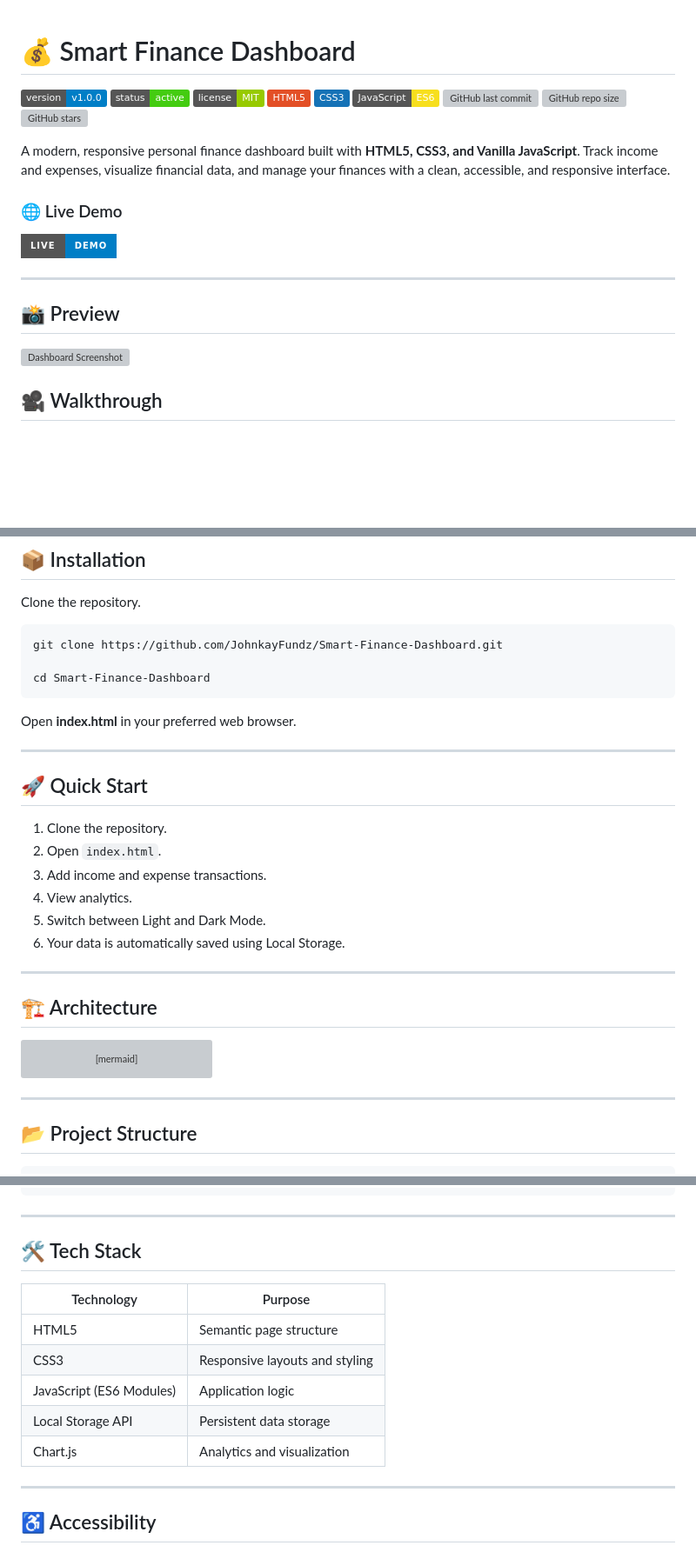
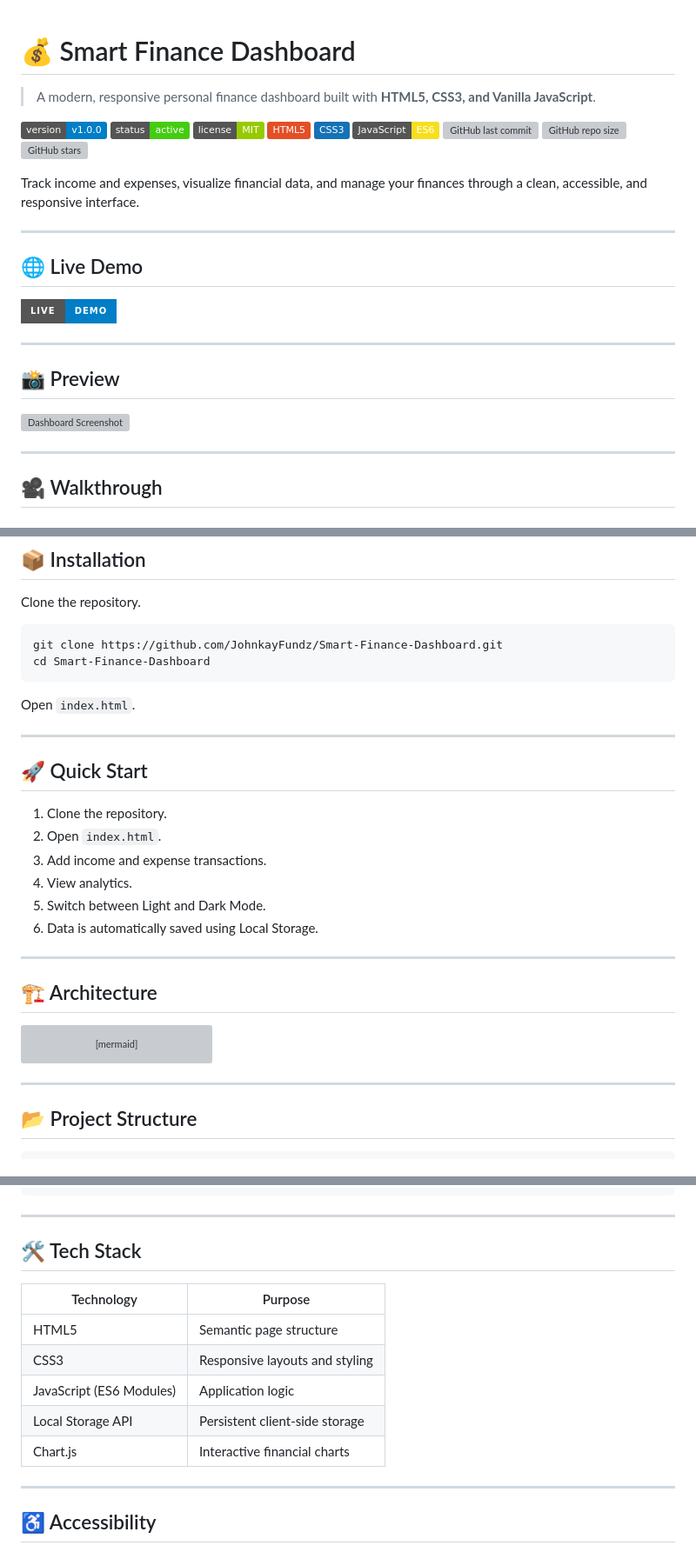
Before and after one commit to JohnkayFundz/Smart-Finance-Dashboard, a Markdown page: README.md, 3 parts joined by grey strips. Shown at 87% size. Rendered like a GitHub page; badges without logos; blank space fills up the shorter version; grey boxes are pictures that could not be loaded.

````diff
--- a/README.md
+++ b/README.md
@@ -1,4 +1,6 @@
 # 💰 Smart Finance Dashboard
+
+> A modern, responsive personal finance dashboard built with **HTML5, CSS3, and Vanilla JavaScript**.
 
 ![Version](https://img.shields.io/badge/version-v1.0.0-blue)
 ![Status](https://img.shields.io/badge/status-active-success)
@@ -10,10 +12,11 @@
 ![GitHub repo size](https://img.shields.io/github/repo-size/JohnkayFundz/Smart-Finance-Dashboard)
 ![GitHub stars](https://img.shields.io/github/stars/JohnkayFundz/Smart-Finance-Dashboard?style=social)
 
-A modern, responsive personal finance dashboard built with **HTML5, CSS3, and Vanilla JavaScript**. Track income and expenses, visualize financial data, and manage your finances with a clean, accessible, and responsive interface.
+Track income and expenses, visualize financial data, and manage your finances through a clean, accessible, and responsive interface.
 
+---
 
-### 🌐 Live Demo
+## 🌐 Live Demo
 
 [![Live Demo](https://img.shields.io/badge/Live-Demo-blue?style=for-the-badge)](https://johnkayfundz.github.io/Smart-Finance-Dashboard/)
 
@@ -22,6 +25,8 @@ A modern, responsive personal finance dashboard built with **HTML5, CSS3, and Va
 ## 📸 Preview
 
 ![Dashboard Screenshot](assets/preview.png)
+
+---
 
 ## 🎥 Walkthrough
 
@@ -112,11 +139,10 @@ Clone the repository.
 
 ```bash
 git clone https://github.com/JohnkayFundz/Smart-Finance-Dashboard.git
-
 cd Smart-Finance-Dashboard
 ```
 
-Open **index.html** in your preferred web browser.
+Open `index.html`.
 
 ---
 
@@ -127,7 +153,7 @@ Open **index.html** in your preferred web browser.
 3. Add income and expense transactions.
 4. View analytics.
 5. Switch between Light and Dark Mode.
-6. Your data is automatically saved using Local Storage.
+6. Data is automatically saved using Local Storage.
 
 ---
 
@@ -137,23 +163,17 @@ Open **index.html** in your preferred web browser.
 flowchart LR
 
 A[User]
-
 A --> B[UI Components]
-
 B --> C[Application State]
 
 C --> D[Transactions]
-
 C --> E[Budgets]
-
 C --> F[Analytics]
 
 D --> G[Local Storage]
-
 E --> G
 
 F --> H[Charts]
-
 H --> I[Dashboard]
 ```
 
@@ -188,15 +208,15 @@ Smart-Finance-Dashboard/
 
 ---
 
-## 🛠 Tech Stack
+## 🛠️ Tech Stack
 
 | Technology | Purpose |
 |------------|---------|
 | HTML5 | Semantic page structure |
 | CSS3 | Responsive layouts and styling |
 | JavaScript (ES6 Modules) | Application logic |
-| Local Storage API | Persistent data storage |
-| Chart.js | Analytics and visualization |
+| Local Storage API | Persistent client-side storage |
+| Chart.js | Interactive financial charts |
 
 ---
 
````
Also changed, not shown: other parts of README.md (+55 -29 lines).
